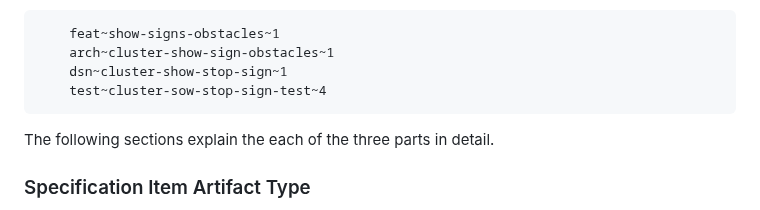
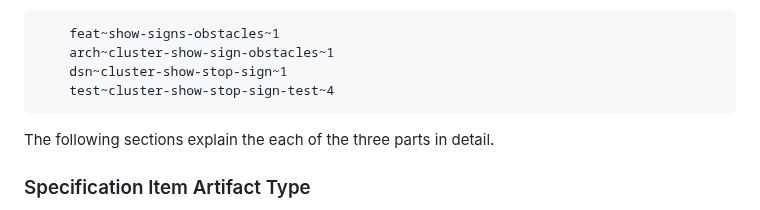
Before and after one commit to SEAME-pt/Team2_TheySEAME_Rollin, a Markdown page: docs/tsf/tsf_oft.md, the part around the change. GitHub-like rendering.

Commit message:
Update docs/tsf/tsf_oft.md
Co-authored-by: Copilot <175728472+Copilot@users.noreply.github.com>

````diff
--- a/docs/tsf/tsf_oft.md
+++ b/docs/tsf/tsf_oft.md
@@ -89,7 +89,7 @@ Examples:
     feat~show-signs-obstacles~1
     arch~cluster-show-sign-obstacles~1
     dsn~cluster-show-stop-sign~1
-    test~cluster-sow-stop-sign-test~4
+    test~cluster-show-stop-sign-test~4
 ```
 The following sections explain the each of the three parts in detail.
 
````
